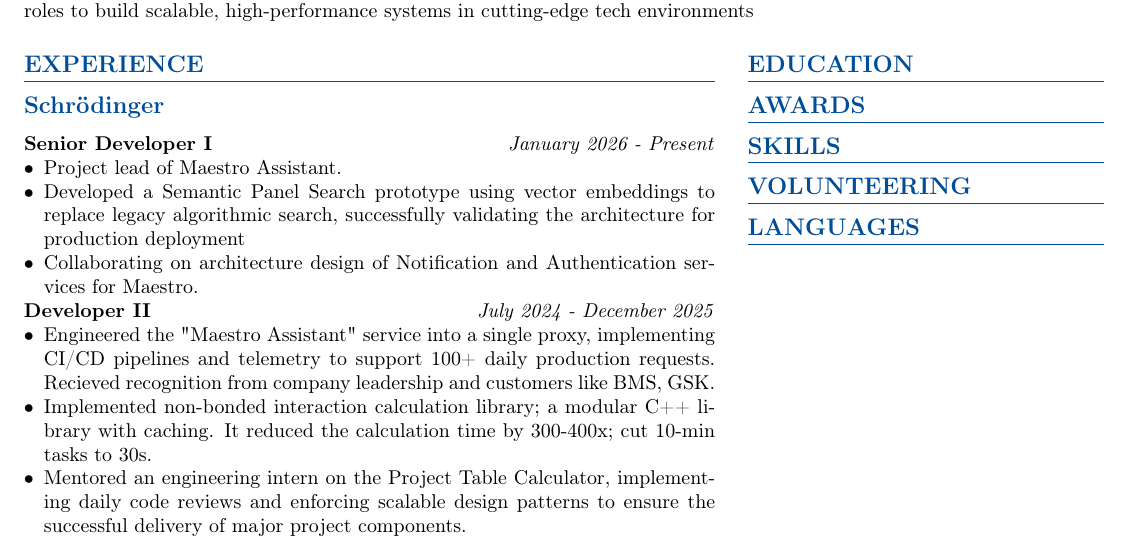
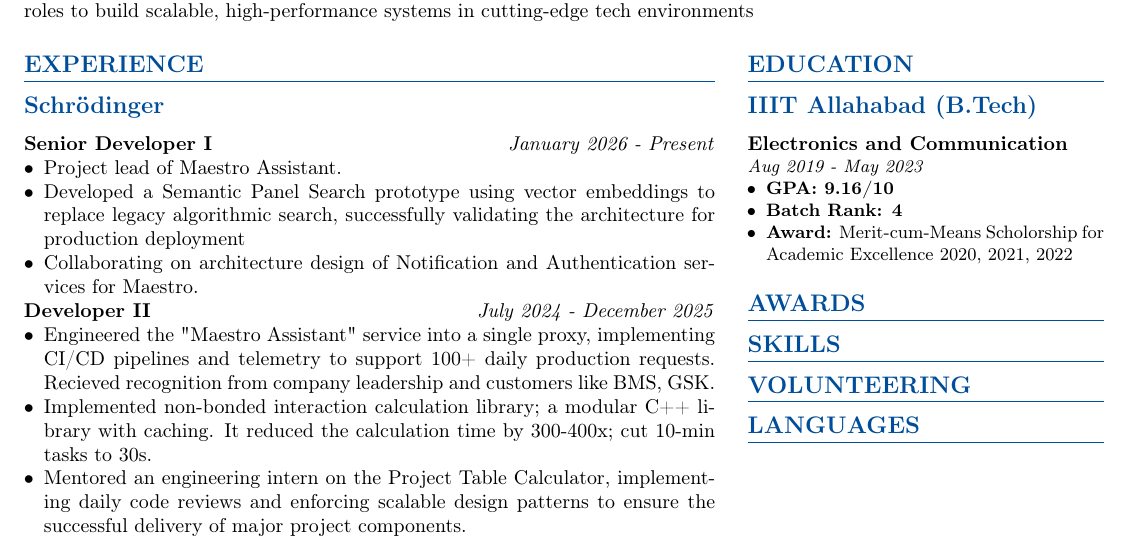
Before and after one commit to Pranshu-Tripathi/Resume, a LaTeX document (latex/main.tex, which reads latex/modules/components/education.tex, latex/modules/constants.tex, latex/modules/templates/education.tex): part of the page, cut so that both start at the same text. Compiled offline with pdfLaTeX.

Commit message:
Education added

```diff
--- a/latex/main.tex
+++ b/latex/main.tex
@@ -5,6 +5,7 @@
 \input{modules/components/header.tex}
 \input{modules/components/summary.tex}
 \input{modules/components/experience.tex}
+\input{modules/components/education.tex}
 
 % --- Document Start ---
 \begin{document}
@@ -18,7 +19,7 @@
 \end{minipage}
 \hfill
 \begin{minipage}[t]{0.33\textwidth}
-    \section*{Education}
+    \education
     \section*{Awards}
     \section*{Skills}
     \section*{Volunteering}
--- /dev/null
+++ b/latex/modules/components/education.tex
@@ -0,0 +1,10 @@
+\input{modules/templates/education.tex}
+
+\newcommand{\education}{
+    \section*{Education}
+    \bluesubsection{IIIT Allahabad (B.Tech)}
+    \educationCreator{Electronics and Communication}{Aug 2019 - May 2023}{9.16}{4}
+    \begin{itemize}
+        \item \textbf{Award:} Merit-cum-Means Scholorship for Academic Excellence 2020, 2021, 2022
+    \end{itemize}
+}
--- a/latex/modules/constants.tex
+++ b/latex/modules/constants.tex
@@ -23,5 +23,7 @@
 
 % Reusable subsection
 \newcommand{\bluesubsection}[1]{
-  \subsection*{\textcolor{darkblue}{#1}}
+  \subsection*{
+    \large\bfseries\textcolor{darkblue}{#1}
+  }
 }
--- /dev/null
+++ b/latex/modules/templates/education.tex
@@ -0,0 +1,9 @@
+% Education Macro: Field, Year, GPA, Rank
+\newcommand{\educationCreator}[4]{
+    \textbf{#1} \\
+    \small\textit{#2}
+    \begin{itemize}
+        \item \textbf{GPA: #3/10}
+        \item \textbf{Batch Rank: #4}
+    \end{itemize}
+}
```
